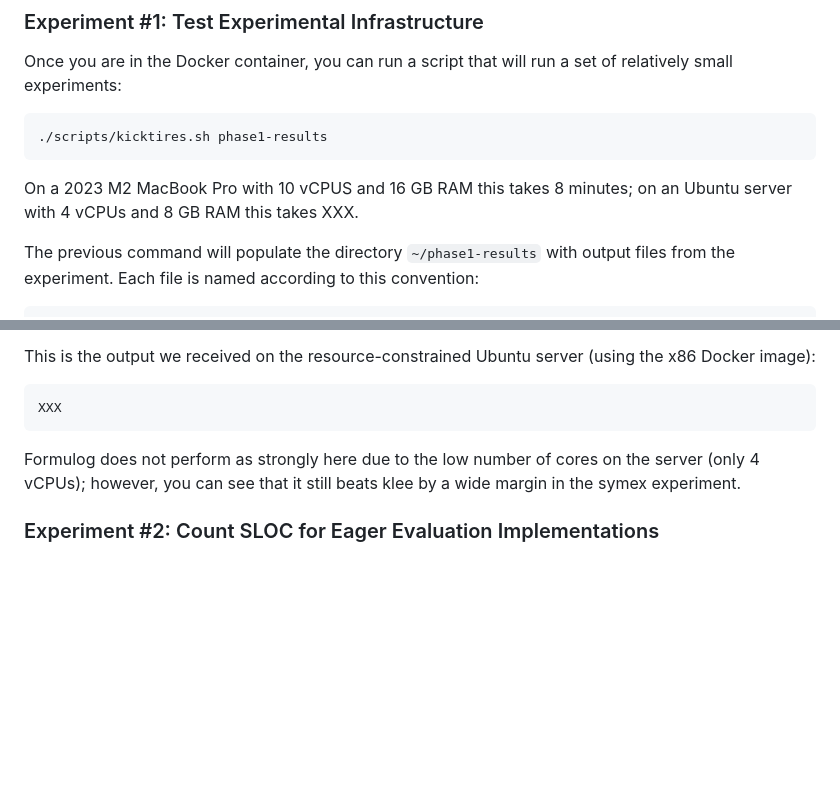
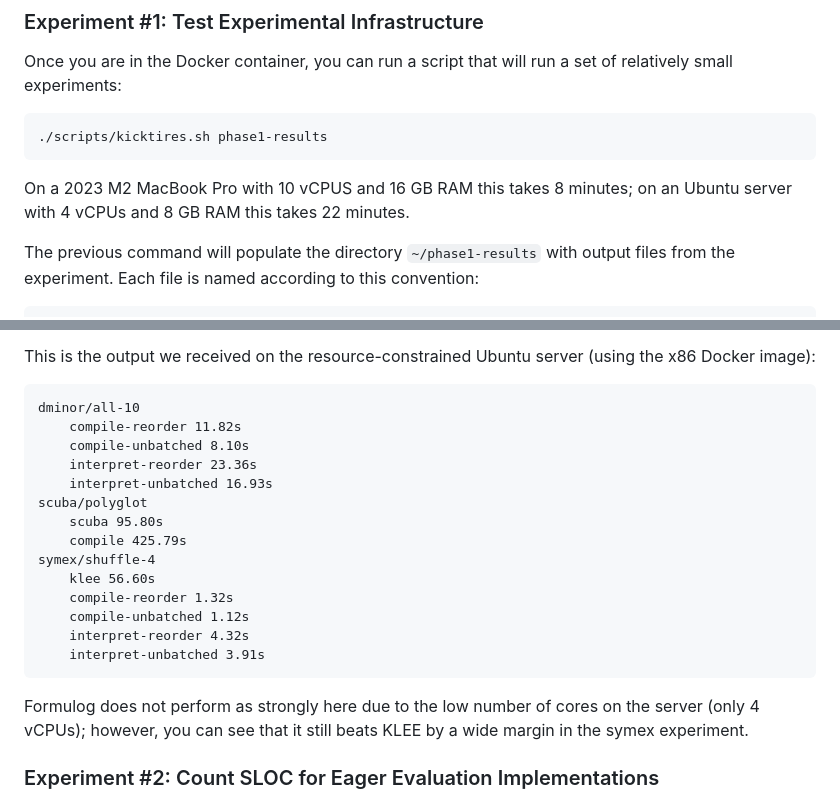
Before and after one commit to aaronbembenek/making-formulog-fast, a Markdown page: artifact/README.md, 2 parts joined by grey strips. Rendered like a GitHub page; blank space fills up the shorter version.

Commit message:
Add Ubuntu server results.

````diff
--- a/artifact/README.md
+++ b/artifact/README.md
@@ -87,7 +87,7 @@ Once you are in the Docker container, you can run a script that will run a set o
 ./scripts/kicktires.sh phase1-results
 ```
 
-On a 2023 M2 MacBook Pro with 10 vCPUS and 16 GB RAM this takes 8 minutes; on an Ubuntu server with 4 vCPUs and 8 GB RAM this takes XXX.
+On a 2023 M2 MacBook Pro with 10 vCPUS and 16 GB RAM this takes 8 minutes; on an Ubuntu server with 4 vCPUs and 8 GB RAM this takes 22 minutes.
 
 The previous command will populate the directory `~/phase1-results` with output files from the experiment.
 Each file is named according to this convention:
@@ -139,10 +139,23 @@ While this experiment uses a small set of relatively fast-running benchmarks, ou
 This is the output we received on the resource-constrained Ubuntu server (using the x86 Docker image):
 
 ```
-XXX
+dminor/all-10
+	compile-reorder 11.82s
+	compile-unbatched 8.10s
+	interpret-reorder 23.36s
+	interpret-unbatched 16.93s
+scuba/polyglot
+	scuba 95.80s
+	compile 425.79s
+symex/shuffle-4
+	klee 56.60s
+	compile-reorder 1.32s
+	compile-unbatched 1.12s
+	interpret-reorder 4.32s
+	interpret-unbatched 3.91s
 ```
 
-Formulog does not perform as strongly here due to the low number of cores on the server (only 4 vCPUs); however, you can see that it still beats klee by a wide margin in the symex experiment.
+Formulog does not perform as strongly here due to the low number of cores on the server (only 4 vCPUs); however, you can see that it still beats KLEE by a wide margin in the symex experiment.
 
 ### Experiment #2: Count SLOC for Eager Evaluation Implementations
 
````
Also changed, not shown: other parts of artifact/README.md (+1 -1 lines).
